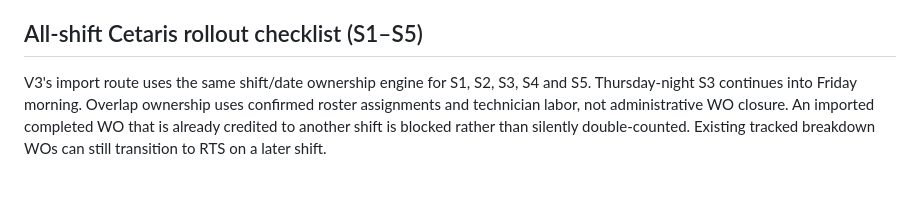
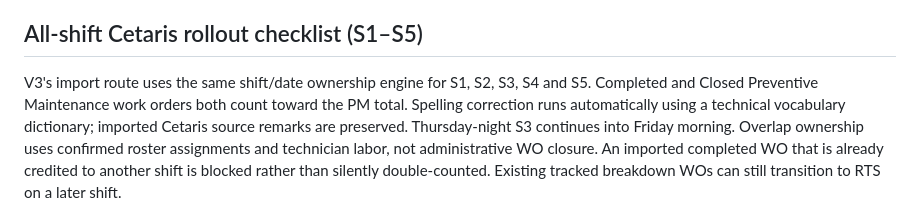
Before and after one commit to zak-isaac/ind3-shift-passdown, a Markdown page: README.md, the part around the change. Drawn GitHub-style; blank space fills up the shorter version.

Commit message:
Align V3 release guidance with Completed PM counting and automatic proofreading

```diff
--- a/README.md
+++ b/README.md
@@ -13,7 +13,7 @@
 
 ## All-shift Cetaris rollout checklist (S1–S5)
 
-V3's import route uses the same shift/date ownership engine for S1, S2, S3, S4 and S5.
+V3's import route uses the same shift/date ownership engine for S1, S2, S3, S4 and S5. Completed and Closed Preventive Maintenance work orders both count toward the PM total. Spelling correction runs automatically using a technical vocabulary dictionary; imported Cetaris source remarks are preserved.
 Thursday-night S3 continues into Friday morning. Overlap ownership uses confirmed
 roster assignments and technician labor, not administrative WO closure.
 An imported completed WO that is already credited to another shift is blocked
```
